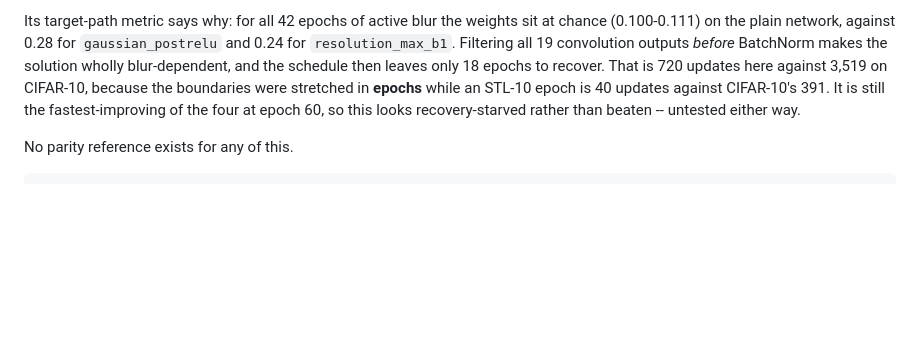
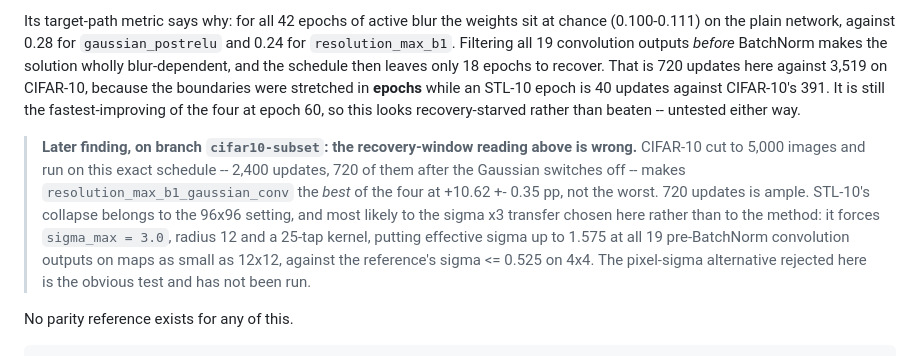
Before and after one commit to aubincharley/homotogit, a Markdown page: README.md, the part around the change. Rendered like a GitHub page; blank space fills up the shorter version.

Commit message:
STL-10: retract the recovery-window reading
CIFAR-10 cut to 5,000 images and run on this exact schedule -- 2,400 updates, 720
after the Gaussian switches off -- makes resolution_max_b1_gaussian_conv the best
of the four at +10.62 +- 0.35 pp rather than the worst. So 720 updates was never
too few, and the recovery-starved explanation offered here is false.

Corrected in place with a pointer to the disproof rather than deleted, since the
reasoning that led to it is part of the record. What remains is that STL-10's
collapse belongs to the 96x96 setting, most likely to the sigma x3 transfer
chosen here rather than to the method.

Co-Authored-By: Claude Opus 5 (1M context) <noreply@anthropic.com>

````diff
--- a/README.md
+++ b/README.md
@@ -89,6 +89,17 @@ because the boundaries were stretched in **epochs** while an STL-10 epoch is 40
 updates against CIFAR-10's 391. It is still the fastest-improving of the four at
 epoch 60, so this looks recovery-starved rather than beaten -- untested either way.
 
+> **Later finding, on branch `cifar10-subset`: the recovery-window reading above
+> is wrong.** CIFAR-10 cut to 5,000 images and run on this exact schedule --
+> 2,400 updates, 720 of them after the Gaussian switches off -- makes
+> `resolution_max_b1_gaussian_conv` the *best* of the four at +10.62 +- 0.35 pp,
+> not the worst. 720 updates is ample. STL-10's collapse belongs to the 96x96
+> setting, and most likely to the sigma x3 transfer chosen here rather than to
+> the method: it forces `sigma_max = 3.0`, radius 12 and a 25-tap kernel, putting
+> effective sigma up to 1.575 at all 19 pre-BatchNorm convolution outputs on maps
+> as small as 12x12, against the reference's sigma <= 0.525 on 4x4. The
+> pixel-sigma alternative rejected here is the obvious test and has not been run.
+
 No parity reference exists for any of this.
 
 ```bash
````
